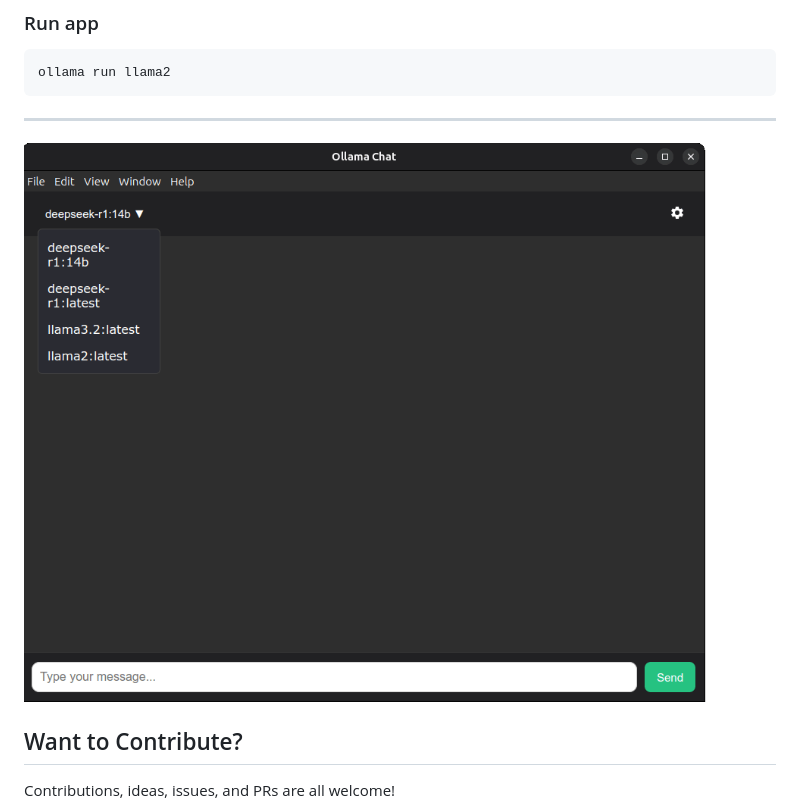
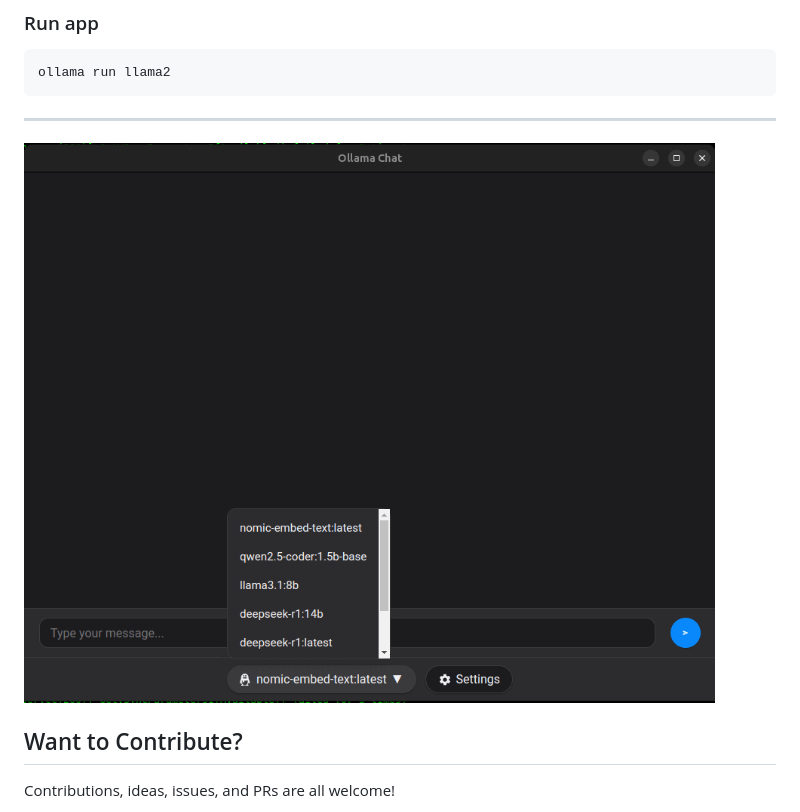
Before and after one commit to shubham151/OllamaChat, a Markdown page: README.md, the part around the change. Rendered like a GitHub page; pictures changed too: assets/ollama-chat-design1.gif (added).

Commit message:
Update demo in readme

```diff
--- a/README.md
+++ b/README.md
@@ -47,7 +47,7 @@ ollama run llama2
 
 ---
 
-![Demo](assets/ollama-chat.gif)
+![Demo](assets/ollama-chat-design1.gif)
 
 ## Want to Contribute?
 
```
